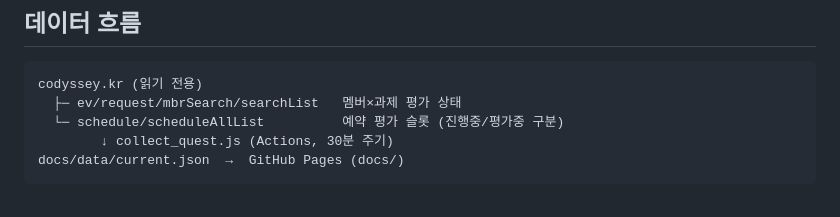
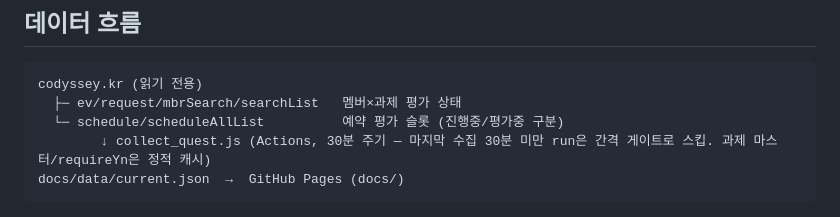
Before and after one commit to giyeop-cody/codyssey_Quest_Tracker, a Markdown page: README.md, the part around the change. Rendered like a GitHub page.

Commit message:
docs: 수집 간격 게이트 안내 한 줄

````diff
--- a/README.md
+++ b/README.md
@@ -37,7 +37,7 @@ GitHub Pages 정적 대시보드로 보여줍니다.
 codyssey.kr (읽기 전용)
   ├─ ev/request/mbrSearch/searchList   멤버×과제 평가 상태
   └─ schedule/scheduleAllList          예약 평가 슬롯 (진행중/평가중 구분)
-        ↓ collect_quest.js (Actions, 30분 주기)
+        ↓ collect_quest.js (Actions, 30분 주기 — 마지막 수집 30분 미만 run은 간격 게이트로 스킵. 과제 마스터/requireYn은 정적 캐시)
 docs/data/current.json  →  GitHub Pages (docs/)
 ```
 
````
